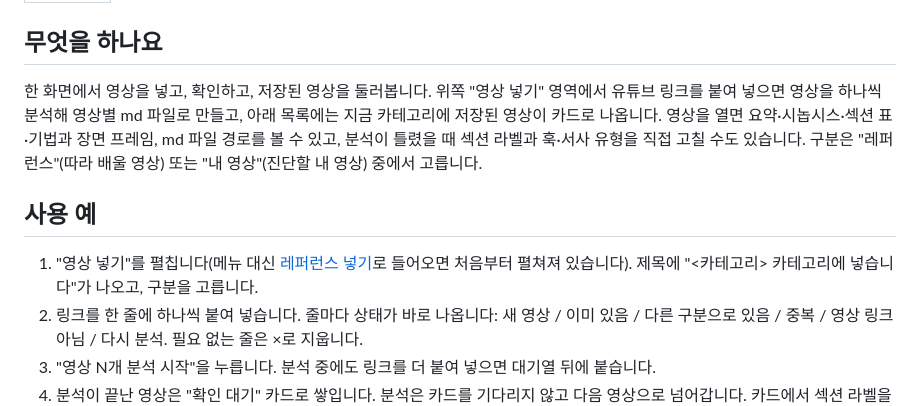
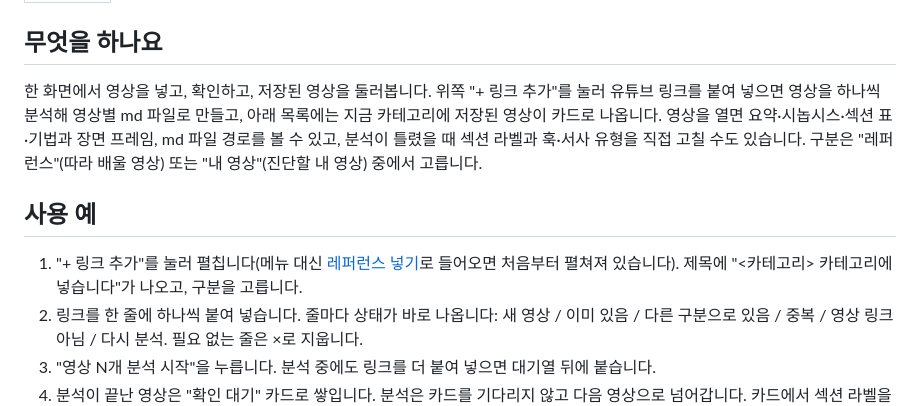
Before and after one commit to SukKouJee/self-concreater, a Markdown page: docs/help/refs.md, the part around the change. Drawn GitHub-style.

Commit message:
docs(help): name the + 링크 추가 button in the refs help

```diff
--- a/docs/help/refs.md
+++ b/docs/help/refs.md
@@ -2,11 +2,11 @@
 title: 레퍼런스
 ---
 ## 무엇을 하나요
-한 화면에서 영상을 넣고, 확인하고, 저장된 영상을 둘러봅니다. 위쪽 "영상 넣기" 영역에서 유튜브 링크를 붙여 넣으면 영상을 하나씩 분석해 영상별 md 파일로 만들고, 아래 목록에는 지금 카테고리에 저장된 영상이 카드로 나옵니다. 영상을 열면 요약·시놉시스·섹션 표·기법과 장면 프레임, md 파일 경로를 볼 수 있고, 분석이 틀렸을 때 섹션 라벨과 훅·서사 유형을 직접 고칠 수도 있습니다.
+한 화면에서 영상을 넣고, 확인하고, 저장된 영상을 둘러봅니다. 위쪽 "+ 링크 추가"를 눌러 유튜브 링크를 붙여 넣으면 영상을 하나씩 분석해 영상별 md 파일로 만들고, 아래 목록에는 지금 카테고리에 저장된 영상이 카드로 나옵니다. 영상을 열면 요약·시놉시스·섹션 표·기법과 장면 프레임, md 파일 경로를 볼 수 있고, 분석이 틀렸을 때 섹션 라벨과 훅·서사 유형을 직접 고칠 수도 있습니다.
 구분은 "레퍼런스"(따라 배울 영상) 또는 "내 영상"(진단할 내 영상) 중에서 고릅니다.
 
 ## 사용 예
-1. "영상 넣기"를 펼칩니다(메뉴 대신 [레퍼런스 넣기](#/add)로 들어오면 처음부터 펼쳐져 있습니다). 제목에 "<카테고리> 카테고리에 넣습니다"가 나오고, 구분을 고릅니다.
+1. "+ 링크 추가"를 눌러 펼칩니다(메뉴 대신 [레퍼런스 넣기](#/add)로 들어오면 처음부터 펼쳐져 있습니다). 제목에 "<카테고리> 카테고리에 넣습니다"가 나오고, 구분을 고릅니다.
 2. 링크를 한 줄에 하나씩 붙여 넣습니다. 줄마다 상태가 바로 나옵니다: 새 영상 / 이미 있음 / 다른 구분으로 있음 / 중복 / 영상 링크 아님 / 다시 분석. 필요 없는 줄은 ×로 지웁니다.
 3. "영상 N개 분석 시작"을 누릅니다. 분석 중에도 링크를 더 붙여 넣으면 대기열 뒤에 붙습니다.
 4. 분석이 끝난 영상은 "확인 대기" 카드로 쌓입니다. 분석은 카드를 기다리지 않고 다음 영상으로 넘어갑니다. 카드에서 섹션 라벨을 고치고 "저장"하거나, "모두 저장"으로 한 번에 저장합니다.
```
